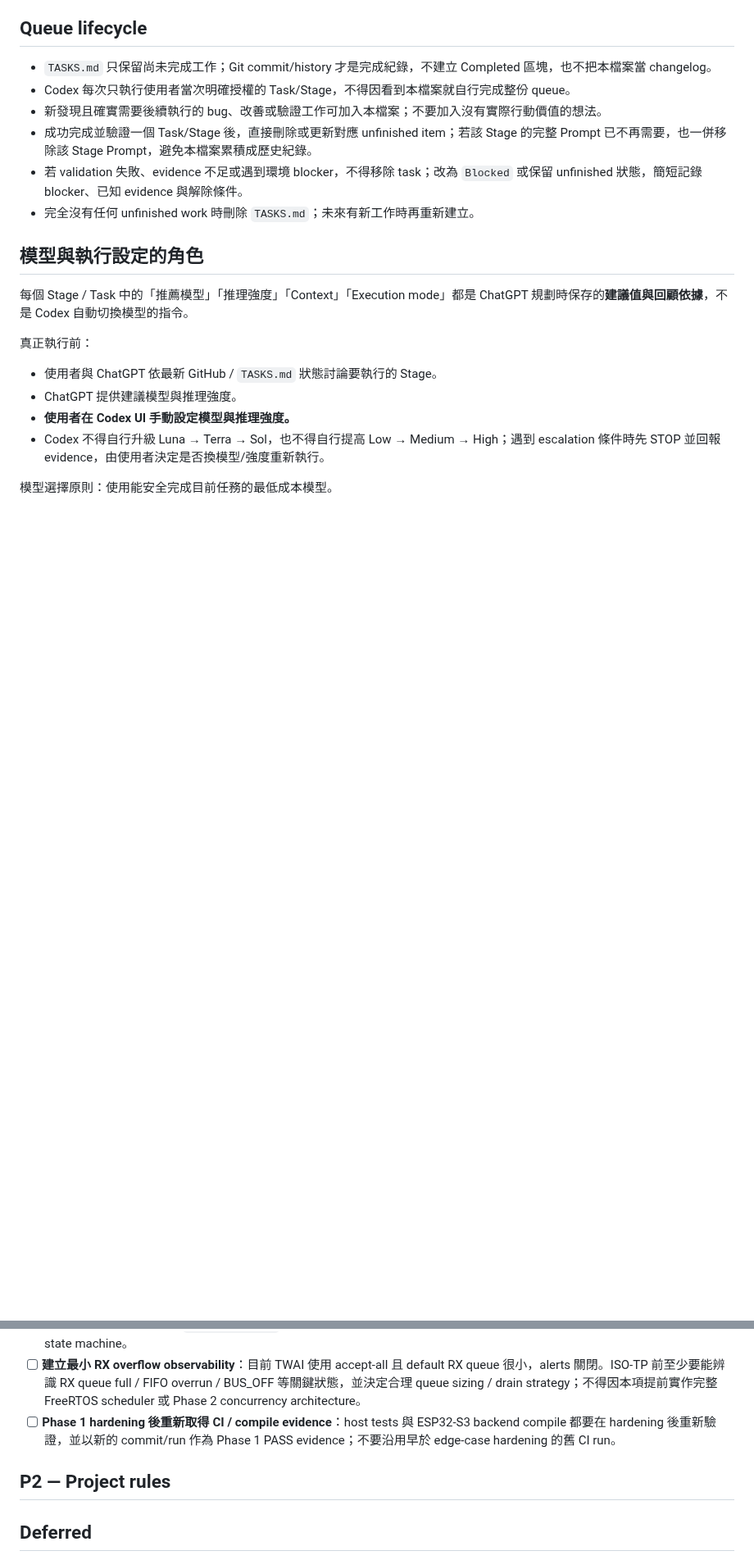
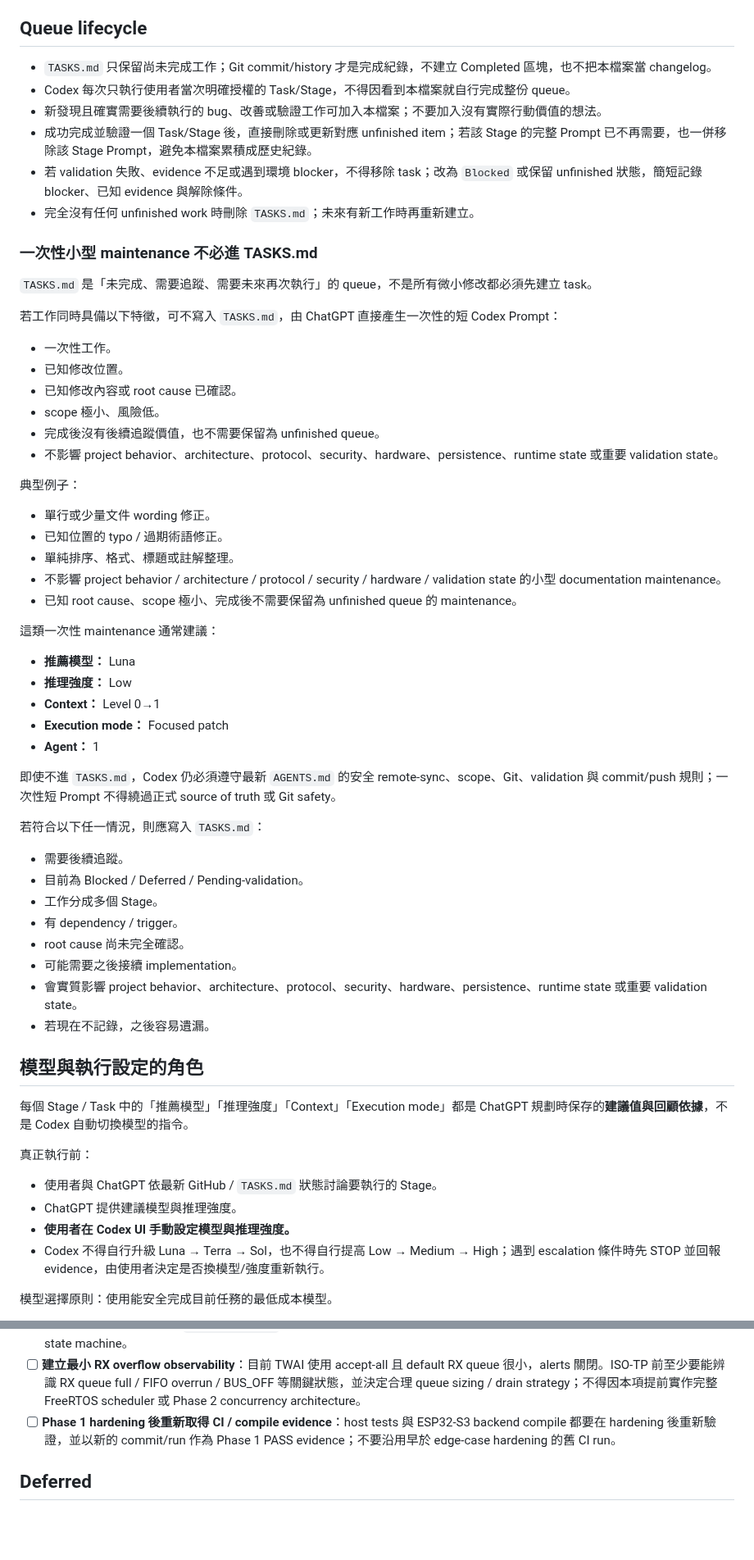
Before and after one commit to masini1491/esp32-vag-data-server, a Markdown page: TASKS.md, 2 parts joined by grey strips. Shown at 82% size. GitHub-like rendering; blank space fills up the shorter version.

Commit message:
docs: clarify TASKS maintenance threshold

```diff
--- a/TASKS.md
+++ b/TASKS.md
@@ -16,6 +16,44 @@
 - 成功完成並驗證一個 Task/Stage 後，直接刪除或更新對應 unfinished item；若該 Stage 的完整 Prompt 已不再需要，也一併移除該 Stage Prompt，避免本檔案累積成歷史紀錄。
 - 若 validation 失敗、evidence 不足或遇到環境 blocker，不得移除 task；改為 `Blocked` 或保留 unfinished 狀態，簡短記錄 blocker、已知 evidence 與解除條件。
 - 完全沒有任何 unfinished work 時刪除 `TASKS.md`；未來有新工作時再重新建立。
+
+### 一次性小型 maintenance 不必進 TASKS.md
+
+`TASKS.md` 是「未完成、需要追蹤、需要未來再次執行」的 queue，不是所有微小修改都必須先建立 task。
+
+若工作同時具備以下特徵，可不寫入 `TASKS.md`，由 ChatGPT 直接產生一次性的短 Codex Prompt：
+- 一次性工作。
+- 已知修改位置。
+- 已知修改內容或 root cause 已確認。
+- scope 極小、風險低。
+- 完成後沒有後續追蹤價值，也不需要保留為 unfinished queue。
+- 不影響 project behavior、architecture、protocol、security、hardware、persistence、runtime state 或重要 validation state。
+
+典型例子：
+- 單行或少量文件 wording 修正。
+- 已知位置的 typo / 過期術語修正。
+- 單純排序、格式、標題或註解整理。
+- 不影響 project behavior / architecture / protocol / security / hardware / validation state 的小型 documentation maintenance。
+- 已知 root cause、scope 極小、完成後不需要保留為 unfinished queue 的 maintenance。
+
+這類一次性 maintenance 通常建議：
+- **推薦模型：** Luna
+- **推理強度：** Low
+- **Context：** Level 0→1
+- **Execution mode：** Focused patch
+- **Agent：** 1
+
+即使不進 `TASKS.md`，Codex 仍必須遵守最新 `AGENTS.md` 的安全 remote-sync、scope、Git、validation 與 commit/push 規則；一次性短 Prompt 不得繞過正式 source of truth 或 Git safety。
+
+若符合以下任一情況，則應寫入 `TASKS.md`：
+- 需要後續追蹤。
+- 目前為 Blocked / Deferred / Pending-validation。
+- 工作分成多個 Stage。
+- 有 dependency / trigger。
+- root cause 尚未完全確認。
+- 可能需要之後接續 implementation。
+- 會實質影響 project behavior、architecture、protocol、security、hardware、persistence、runtime state 或重要 validation state。
+- 若現在不記錄，之後容易遺漏。
 
 ## 模型與執行設定的角色
 
@@ -112,9 +150,6 @@ Codex 必須以同步後的最新 `TASKS.md` 為準；短啟動指令不授權
 - [ ] **釐清 BUS_OFF stop status semantics**：ESP-IDF 在 BUS_OFF 可 uninstall，但 `twai_stop()` 只接受 RUNNING。若 cleanup 實際成功，不應用誤導性的 `NotInitialized` 表示整體 stop 失敗。只做最小 status 修正；不要提前建立 speculative recovery state machine。
 - [ ] **建立最小 RX overflow observability**：目前 TWAI 使用 accept-all 且 default RX queue 很小，alerts 關閉。ISO-TP 前至少要能辨識 RX queue full / FIFO overrun / BUS_OFF 等關鍵狀態，並決定合理 queue sizing / drain strategy；不得因本項提前實作完整 FreeRTOS scheduler 或 Phase 2 concurrency architecture。
 - [ ] **Phase 1 hardening 後重新取得 CI / compile evidence**：host tests 與 ESP32-S3 backend compile 都要在 hardening 後重新驗證，並以新的 commit/run 作為 Phase 1 PASS evidence；不要沿用早於 edge-case hardening 的舊 CI run。
-
-## P2 — Project rules
-
 
 ## Deferred
 
```
